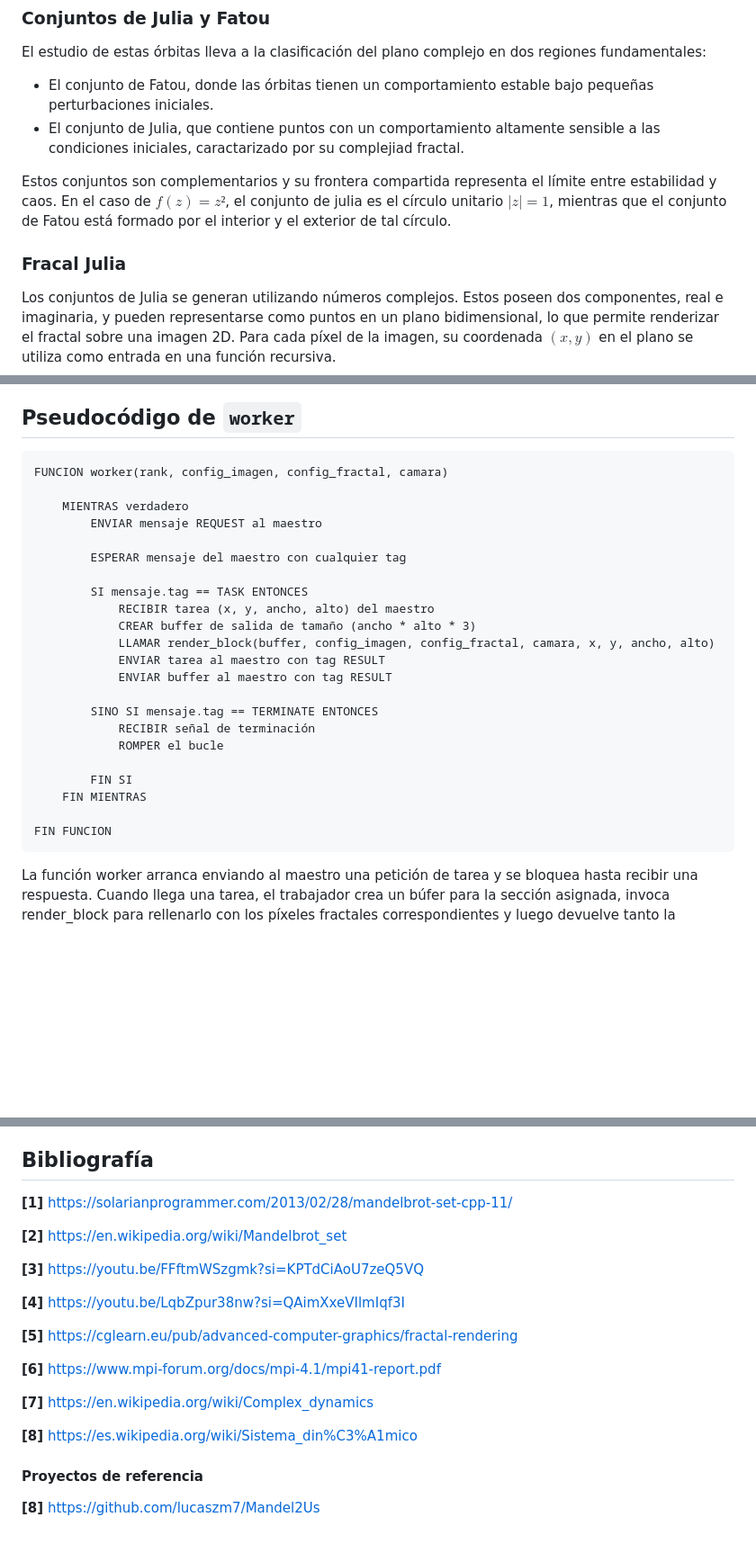
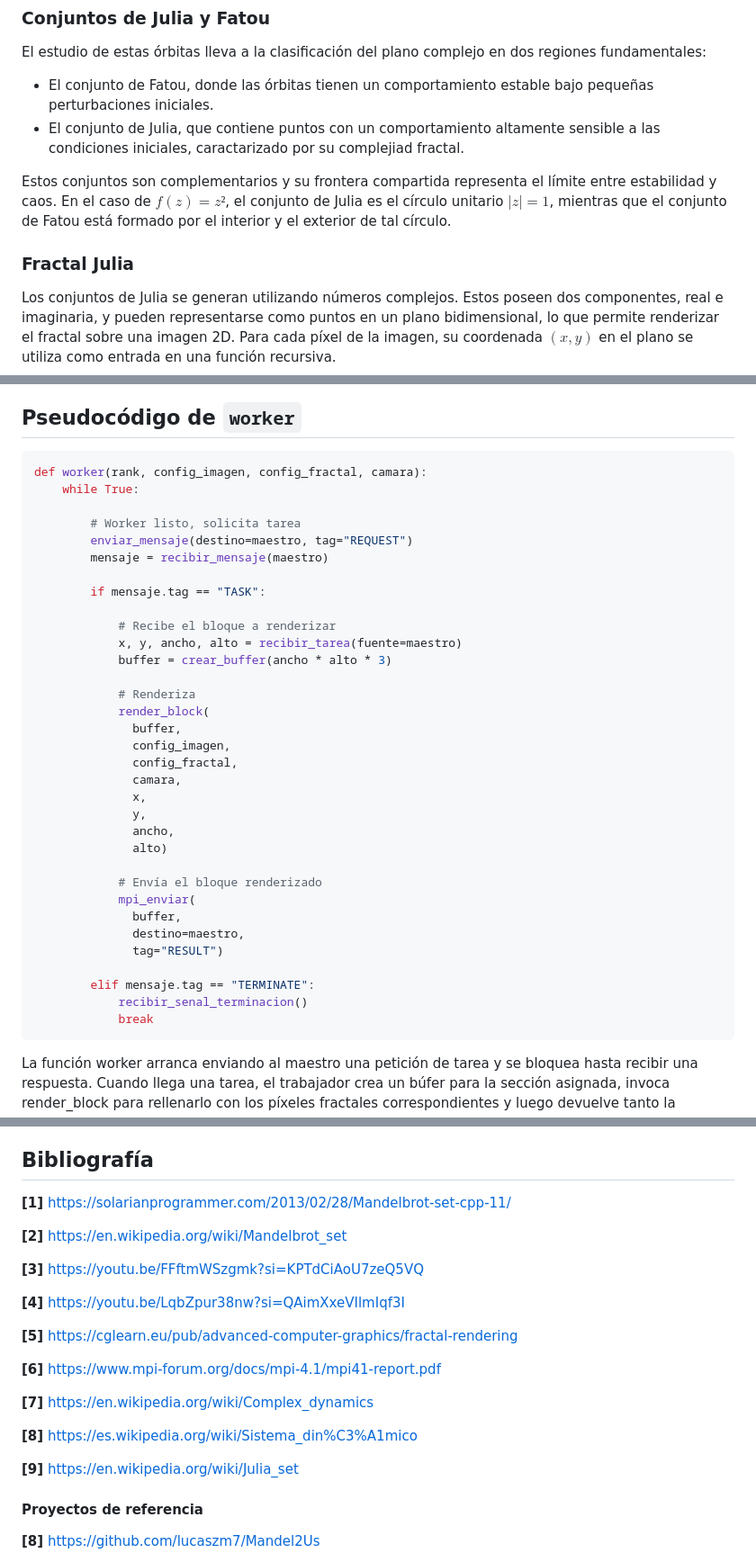
Before and after one commit to FrancoYudica/DistributedFractals, a Markdown page: whitepaper/whitepaper_esp.md, 3 parts joined by grey strips. Shown at 90% size. Drawn GitHub-style; blank space fills up the shorter version.

````diff
--- a/whitepaper/whitepaper_esp.md
+++ b/whitepaper/whitepaper_esp.md
@@ -83,9 +85,9 @@ El estudio de estas órbitas lleva a la clasificación del plano complejo en dos
 - El conjunto de Fatou, donde las órbitas tienen un comportamiento estable bajo pequeñas perturbaciones iniciales.
 - El conjunto de Julia, que contiene puntos con un comportamiento altamente sensible a las condiciones iniciales, caractarizado por su complejiad fractal.
 
-Estos conjuntos son complementarios y su frontera compartida representa el límite entre estabilidad y caos. En el caso de $f(z) = z²$, el conjunto de julia es el círculo unitario $|z|=1$, mientras que el conjunto de Fatou está formado por el interior y el exterior de tal círculo.
+Estos conjuntos son complementarios y su frontera compartida representa el límite entre estabilidad y caos. En el caso de $f(z) = z²$, el conjunto de Julia es el círculo unitario $|z|=1$, mientras que el conjunto de Fatou está formado por el interior y el exterior de tal círculo.
 
-### Fracal Julia
+### Fractal Julia
 
 Los conjuntos de Julia se generan utilizando números complejos. Estos poseen dos componentes, real e imaginaria, y pueden representarse como puntos en un plano bidimensional, lo que permite renderizar el fractal sobre una imagen 2D. Para cada píxel de la imagen, su coordenada $(x,y)$ en el plano se utiliza como entrada en una función recursiva.
 
@@ -258,29 +290,40 @@ La función master comienza reservando un búfer para la imagen completa y divid
 
 ## Pseudocódigo de `worker`
 
-```plaintext
-FUNCION worker(rank, config_imagen, config_fractal, camara)
+```python
+def worker(rank, config_imagen, config_fractal, camara):
+    while True:
 
-    MIENTRAS verdadero
-        ENVIAR mensaje REQUEST al maestro
+        # Worker listo, solicita tarea
+        enviar_mensaje(destino=maestro, tag="REQUEST")
+        mensaje = recibir_mensaje(maestro)
 
-        ESPERAR mensaje del maestro con cualquier tag
+        if mensaje.tag == "TASK":
 
-        SI mensaje.tag == TASK ENTONCES
-            RECIBIR tarea (x, y, ancho, alto) del maestro
-            CREAR buffer de salida de tamaño (ancho * alto * 3)
-            LLAMAR render_block(buffer, config_imagen, config_fractal, camara, x, y, ancho, alto)
-            ENVIAR tarea al maestro con tag RESULT
-            ENVIAR buffer al maestro con tag RESULT
+            # Recibe el bloque a renderizar
+            x, y, ancho, alto = recibir_tarea(fuente=maestro)
+            buffer = crear_buffer(ancho * alto * 3)
 
-        SINO SI mensaje.tag == TERMINATE ENTONCES
-            RECIBIR señal de terminación
-            ROMPER el bucle
+            # Renderiza
+            render_block(
+              buffer,
+              config_imagen,
+              config_fractal,
+              camara,
+              x,
+              y,
+              ancho,
+              alto)
 
-        FIN SI
-    FIN MIENTRAS
+            # Envía el bloque renderizado
+            mpi_enviar(
+              buffer,
+              destino=maestro,
+              tag="RESULT")
 
-FIN FUNCION
+        elif mensaje.tag == "TERMINATE":
+            recibir_senal_terminacion()
+            break
 ```
 
 La función worker arranca enviando al maestro una petición de tarea y se bloquea hasta recibir una respuesta. Cuando llega una tarea, el trabajador crea un búfer para la sección asignada, invoca render_block para rellenarlo con los píxeles fractales correspondientes y luego devuelve tanto la descripción de la tarea como su contenido al proceso maestro. Este ciclo de petición–procesamiento–envío se repite hasta que el maestro indica la terminación, momento en el cual el trabajador sale del bucle y finaliza su ejecución.
@@ -463,5 +506,5 @@ Adicionalmente, convendría explorar el uso de comunicaciones MPI no bloqueantes
 
 ## Bibliografía
 
-**[1]** https://solarianprogrammer.com/2013/02/28/mandelbrot-set-cpp-11/
+**[1]** https://solarianprogrammer.com/2013/02/28/Mandelbrot-set-cpp-11/
 
@@ -479,6 +522,8 @@ Adicionalmente, convendría explorar el uso de comunicaciones MPI no bloqueantes
 
 **[8]** <a id="dynamic-systems"></a>https://es.wikipedia.org/wiki/Sistema_din%C3%A1mico
 
+**[9]** <a id="Julia-fatou"></a>https://en.wikipedia.org/wiki/Julia_set
+
 #### Proyectos de referencia
 
 **[8]** https://github.com/lucaszm7/Mandel2Us
````
Also changed, not shown: other parts of whitepaper/whitepaper_esp.md (+72 -40 lines).
